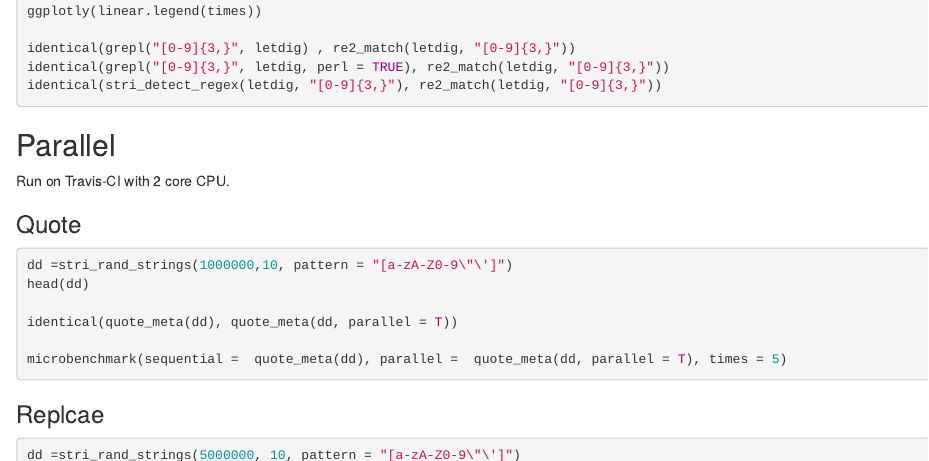
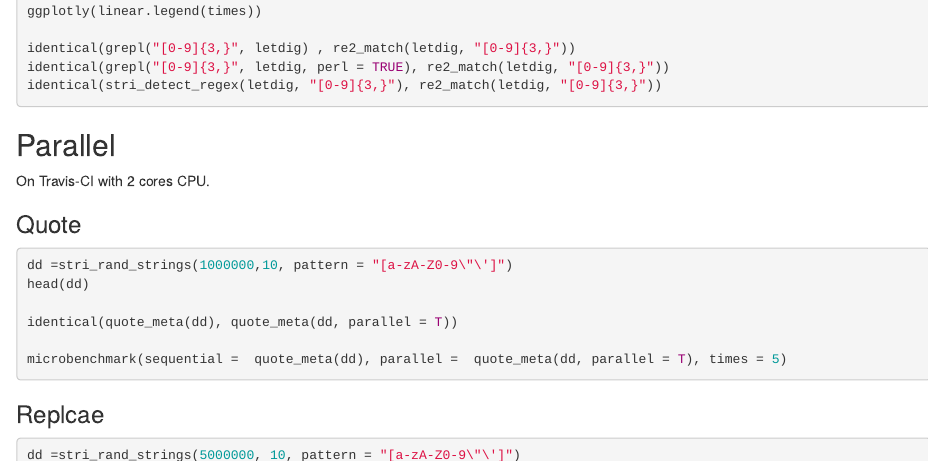
Before and after one commit to qinwf/re2r, an R Markdown document (vignettes/disabled/benchmark.Rmd): the page in a window 1100 px wide, from 1700 px down. Rendered offline with R 4.5, knitr and Pandoc, with nearby package versions; the code is not run, so its results and figures are left out.

Commit message:
Fix: typo in benchmark

```diff
--- a/vignettes/disabled/benchmark.Rmd
+++ b/vignettes/disabled/benchmark.Rmd
@@ -119,7 +119,7 @@ identical(stri_detect_regex(letdig, "[0-9]{3,}"), re2_match(letdig, "[0-9]{3,}")
 
 ## Parallel
 
-Run on Travis-CI with 2 core CPU.
+On Travis-CI with 2 cores CPU.
 
 ### Quote
 
```
